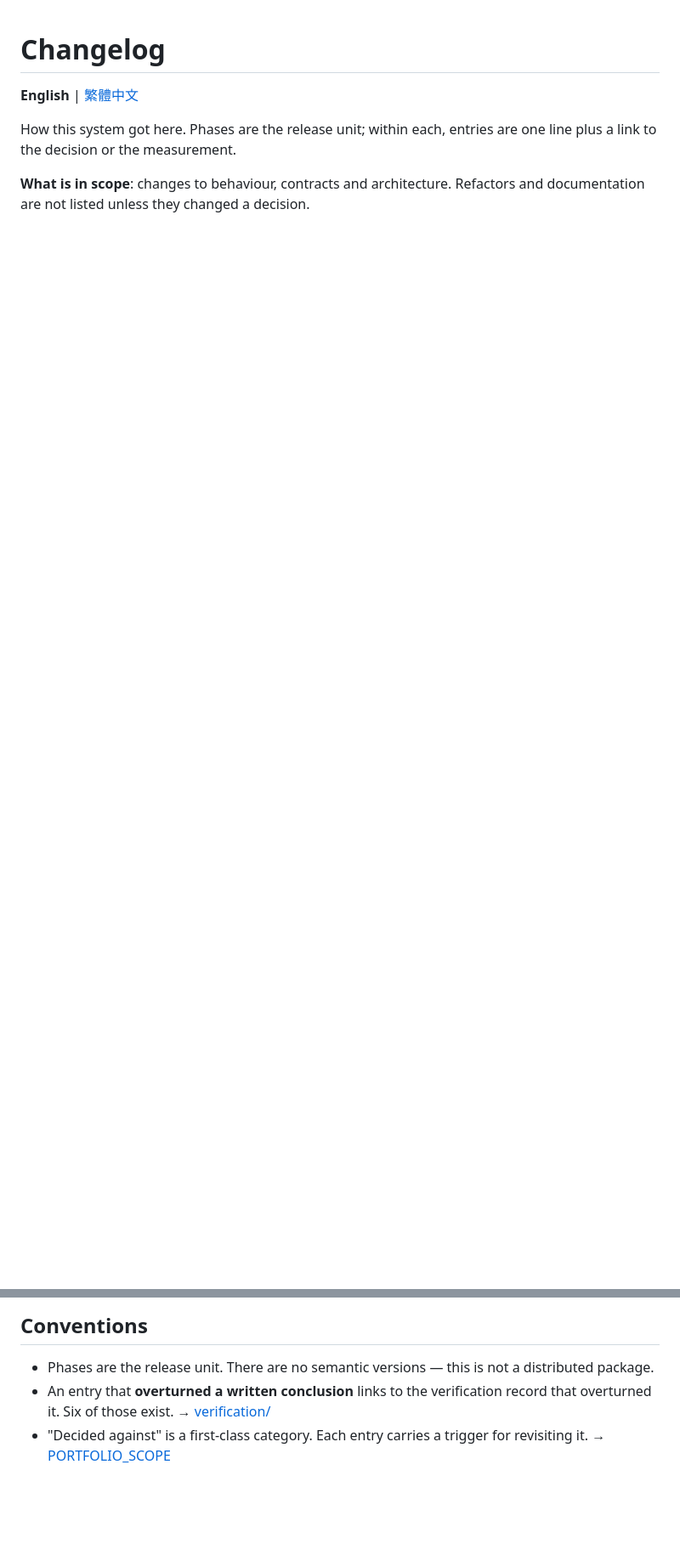
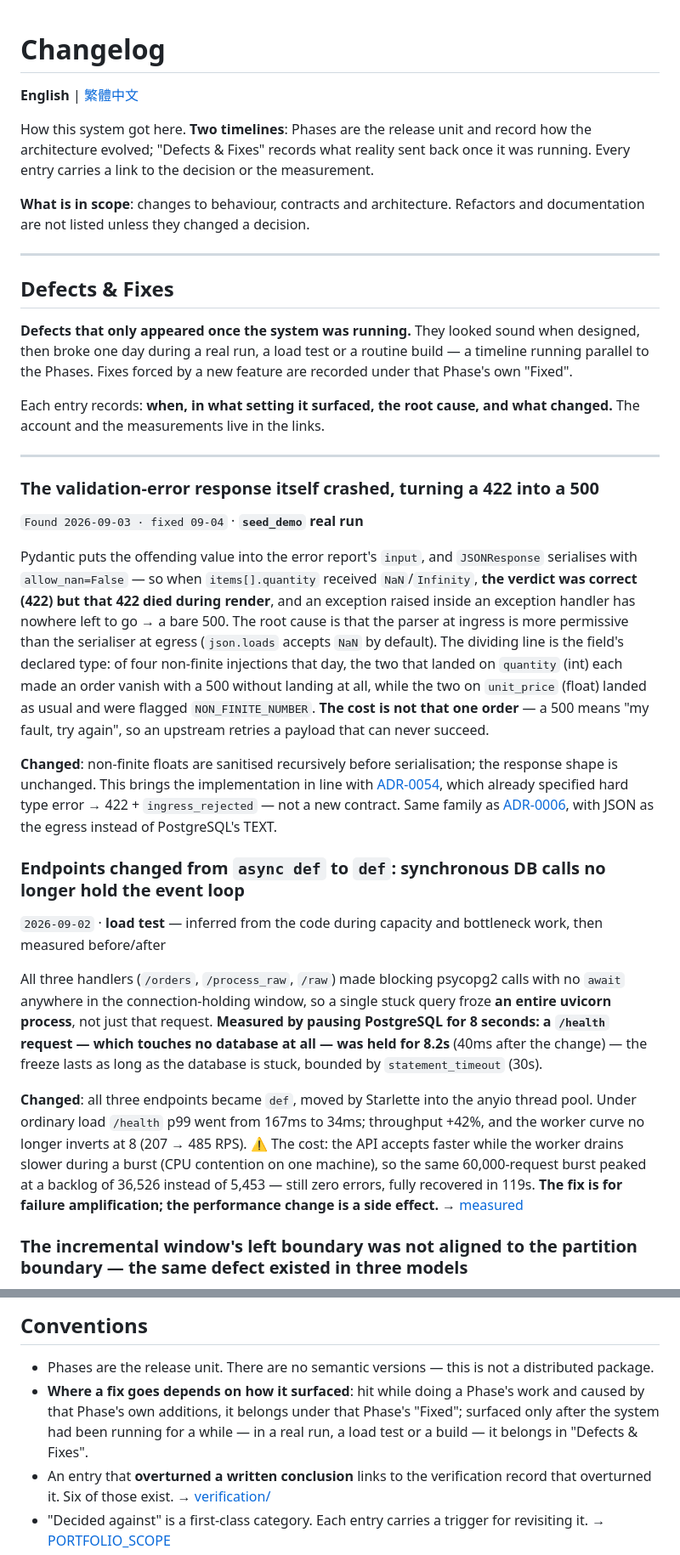
Before and after one commit to Johnny-yang912/ecommerce-data-ingestion-platform, a Markdown page: CHANGELOG.md, 2 parts joined by grey strips. Shown at 85% size. Drawn GitHub-style; blank space fills up the shorter version.

```diff
--- a/CHANGELOG.md
+++ b/CHANGELOG.md
@@ -2,6 +2,35 @@
 
 **English** | [繁體中文](./CHANGELOG-TW.md)
 
-How this system got here. Phases are the release unit; within each, entries are one line plus a link to the decision or the measurement.
+How this system got here. **Two timelines**: Phases are the release unit and record how the architecture evolved; "Defects & Fixes" records what reality sent back once it was running. Every entry carries a link to the decision or the measurement.
 
 **What is in scope**: changes to behaviour, contracts and architecture. Refactors and documentation are not listed unless they changed a decision.
+
+---
+
+## Defects & Fixes
+
+**Defects that only appeared once the system was running.** They looked sound when designed, then broke one day during a real run, a load test or a routine build — a timeline running parallel to the Phases. Fixes forced by a new feature are recorded under that Phase's own "Fixed".
+
+Each entry records: **when, in what setting it surfaced, the root cause, and what changed.** The account and the measurements live in the links.
+
+---
+
+### The validation-error response itself crashed, turning a 422 into a 500
+
+`Found 2026-09-03 · fixed 09-04` · **`seed_demo` real run**
+
+Pydantic puts the offending value into the error report's `input`, and `JSONResponse` serialises with `allow_nan=False` — so when `items[].quantity` received `NaN`/`Infinity`, **the verdict was correct (422) but that 422 died during render**, and an exception raised inside an exception handler has nowhere left to go → a bare 500. The root cause is that the parser at ingress is more permissive than the serialiser at egress (`json.loads` accepts `NaN` by default). The dividing line is the field's declared type: of four non-finite injections that day, the two that landed on `quantity` (int) each made an order vanish with a 500 without landing at all, while the two on `unit_price` (float) landed as usual and were flagged `NON_FINITE_NUMBER`. **The cost is not that one order** — a 500 means "my fault, try again", so an upstream retries a payload that can never succeed.
+
+**Changed**: non-finite floats are sanitised recursively before serialisation; the response shape is unchanged. This brings the implementation in line with [ADR-0054](./docs/en/adr/0054-type-declaration-governance.md), which already specified hard type error → 422 + `ingress_rejected` — not a new contract. Same family as [ADR-0006](./docs/en/adr/0006-nul-byte-fast-fail.md), with JSON as the egress instead of PostgreSQL's TEXT.
+
+### Endpoints changed from `async def` to `def`: synchronous DB calls no longer hold the event loop
+
+`2026-09-02` · **load test** — inferred from the code during capacity and bottleneck work, then measured before/after
+
+All three handlers (`/orders`, `/process_raw`, `/raw`) made blocking psycopg2 calls with no `await` anywhere in the connection-holding window, so a single stuck query froze **an entire uvicorn process**, not just that request. **Measured by pausing PostgreSQL for 8 seconds: a `/health` request — which touches no database at all — was held for 8.2s** (40ms after the change) — the freeze lasts as long as the database is stuck, bounded by `statement_timeout` (30s).
+
+**Changed**: all three endpoints became `def`, moved by Starlette into the anyio thread pool. Under ordinary load `/health` p99 went from 167ms to 34ms; throughput +42%, and the worker curve no longer inverts at 8 (207 → 485 RPS). ⚠️ The cost: the API accepts faster while the worker drains slower during a burst (CPU contention on one machine), so the same 60,000-request burst peaked at a backlog of 36,526 instead of 5,453 — still zero errors, fully recovered in 119s. **The fix is for failure amplification; the performance change is a side effect.** → [measured](./docs/en/verification/2026-09-02-sync-handlers-before-after.md)
+
+### The incremental window's left boundary was not aligned to the partition boundary — the same defect existed in three models
+
@@ -101,5 +144,6 @@ How this system got here. Phases are the release unit; within each, entries are
 ## Conventions
 
 - Phases are the release unit. There are no semantic versions — this is not a distributed package.
+- **Where a fix goes depends on how it surfaced**: hit while doing a Phase's work and caused by that Phase's own additions, it belongs under that Phase's "Fixed"; surfaced only after the system had been running for a while — in a real run, a load test or a build — it belongs in "Defects & Fixes".
 - An entry that **overturned a written conclusion** links to the verification record that overturned it. Six of those exist. → [verification/](./docs/en/verification/)
 - "Decided against" is a first-class category. Each entry carries a trigger for revisiting it. → [PORTFOLIO_SCOPE](./docs/en/PORTFOLIO_SCOPE.md)
```
Also changed, not shown: other parts of CHANGELOG.md (+21 -7 lines), CHANGELOG-TW.md (+52 -8 lines).
